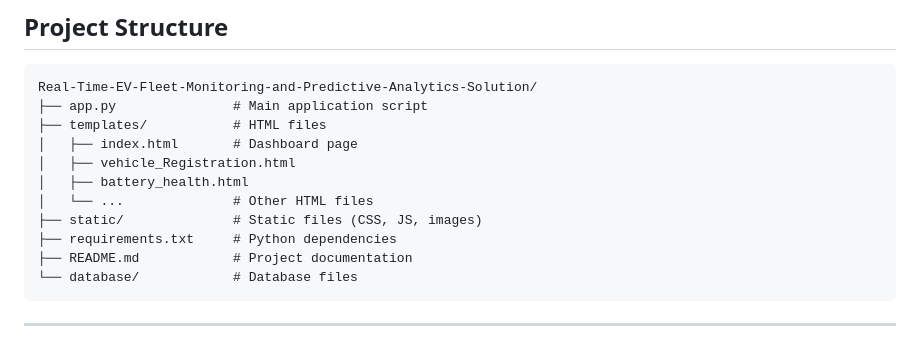
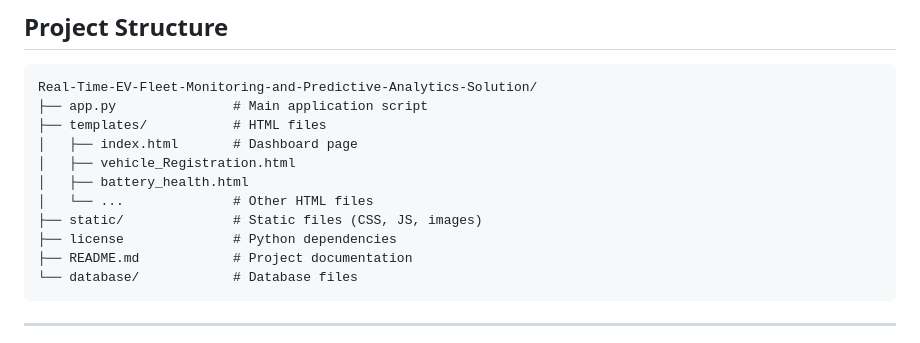
Before and after one commit to ezhilezhil/Real-Time-EV-Fleet-Monitoring-and-Predictive-Analytics-Solution, a Markdown page: README.md, the part around the change. GitHub-like rendering.

````diff
--- a/README.md
+++ b/README.md
@@ -85,7 +85,7 @@ Real-Time-EV-Fleet-Monitoring-and-Predictive-Analytics-Solution/
 │   ├── battery_health.html
 │   └── ...              # Other HTML files
 ├── static/              # Static files (CSS, JS, images)
-├── requirements.txt     # Python dependencies
+├── license              # Python dependencies
 ├── README.md            # Project documentation
 └── database/            # Database files
 ```
````
